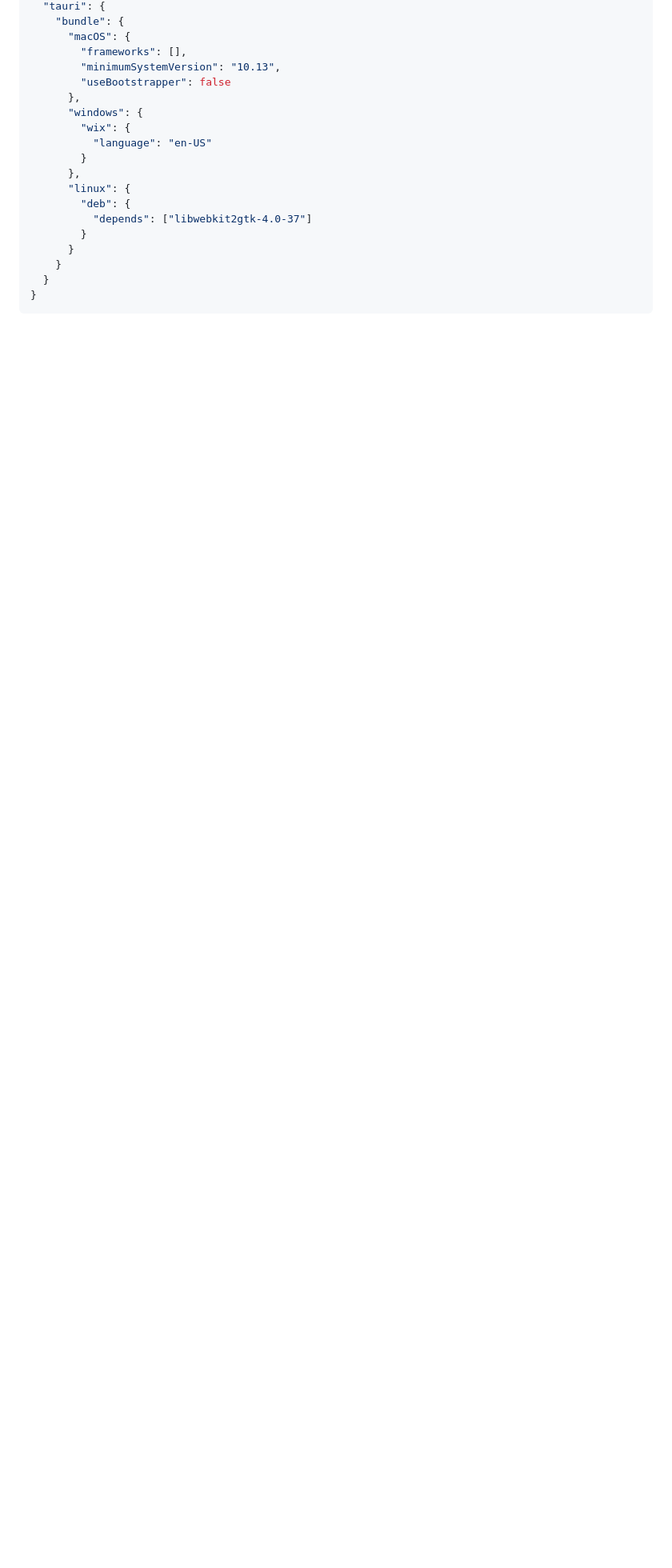
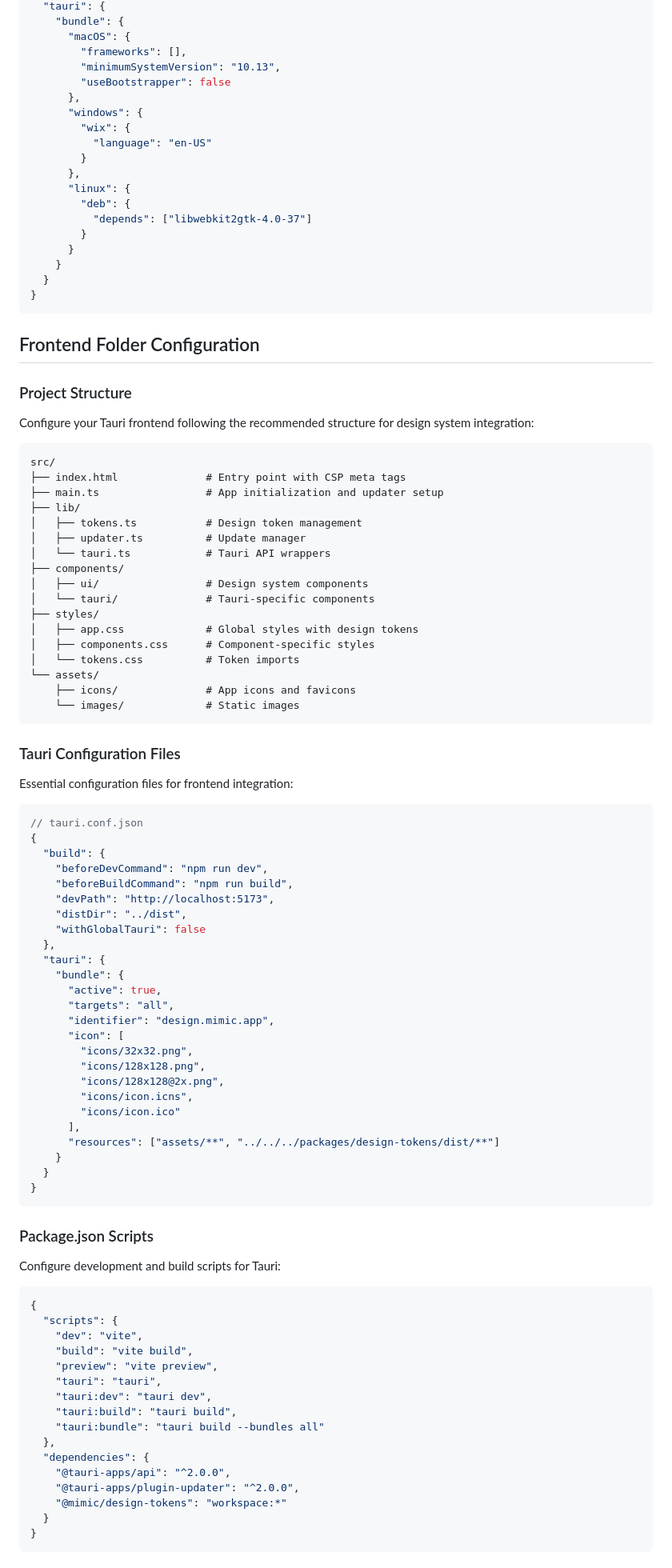
Before and after one commit to IAmJonoBo/mimic, a Markdown page: docs/platforms/tauri.md, the part around one of its changes. Shown at 80% size. GitHub-like rendering; blank space fills up the shorter version.

````diff
--- a/docs/platforms/tauri.md
+++ b/docs/platforms/tauri.md
@@ -742,3 +742,85 @@ Platform-specific configurations:
   }
 }
 ```
+
+## Frontend Folder Configuration
+
+### Project Structure
+
+Configure your Tauri frontend following the recommended structure for design system integration:
+
+```text
+src/
+├── index.html              # Entry point with CSP meta tags
+├── main.ts                 # App initialization and updater setup
+├── lib/
+│   ├── tokens.ts           # Design token management
+│   ├── updater.ts          # Update manager
+│   └── tauri.ts            # Tauri API wrappers
+├── components/
+│   ├── ui/                 # Design system components
+│   └── tauri/              # Tauri-specific components
+├── styles/
+│   ├── app.css             # Global styles with design tokens
+│   ├── components.css      # Component-specific styles
+│   └── tokens.css          # Token imports
+└── assets/
+    ├── icons/              # App icons and favicons
+    └── images/             # Static images
+```
+
+### Tauri Configuration Files
+
+Essential configuration files for frontend integration:
+
+```json
+// tauri.conf.json
+{
+  "build": {
+    "beforeDevCommand": "npm run dev",
+    "beforeBuildCommand": "npm run build",
+    "devPath": "http://localhost:5173",
+    "distDir": "../dist",
+    "withGlobalTauri": false
+  },
+  "tauri": {
+    "bundle": {
+      "active": true,
+      "targets": "all",
+      "identifier": "design.mimic.app",
+      "icon": [
+        "icons/32x32.png",
+        "icons/128x128.png",
+        "icons/128x128@2x.png",
+        "icons/icon.icns",
+        "icons/icon.ico"
+      ],
+      "resources": ["assets/**", "../../../packages/design-tokens/dist/**"]
+    }
+  }
+}
+```
+
+### Package.json Scripts
+
+Configure development and build scripts for Tauri:
+
+```json
+{
+  "scripts": {
+    "dev": "vite",
+    "build": "vite build",
+    "preview": "vite preview",
+    "tauri": "tauri",
+    "tauri:dev": "tauri dev",
+    "tauri:build": "tauri build",
+    "tauri:bundle": "tauri build --bundles all"
+  },
+  "dependencies": {
+    "@tauri-apps/api": "^2.0.0",
+    "@tauri-apps/plugin-updater": "^2.0.0",
+    "@mimic/design-tokens": "workspace:*"
+  }
+}
+```
+
````
Also changed, not shown: other parts of docs/platforms/tauri.md (+107 -0 lines).
